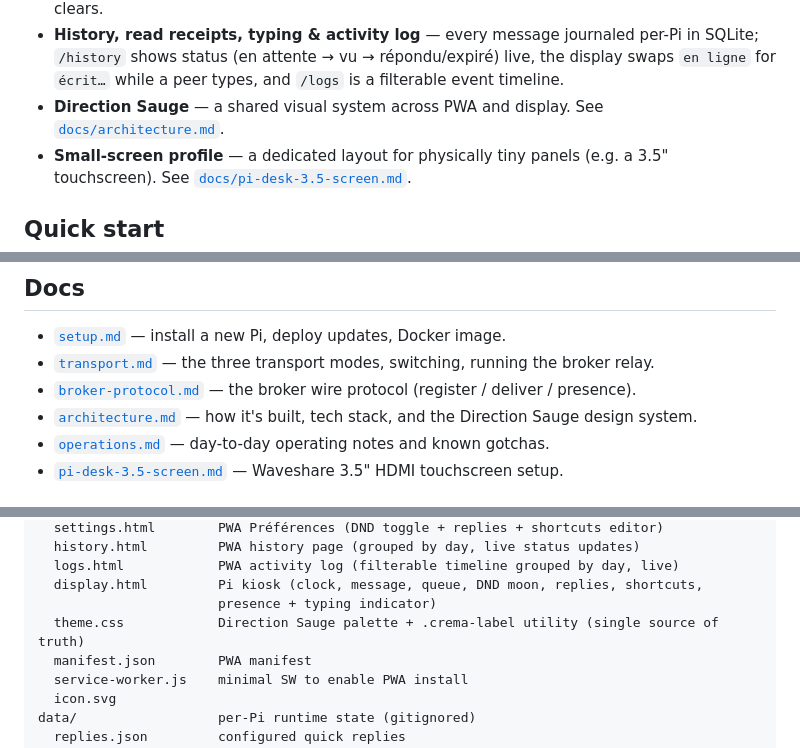
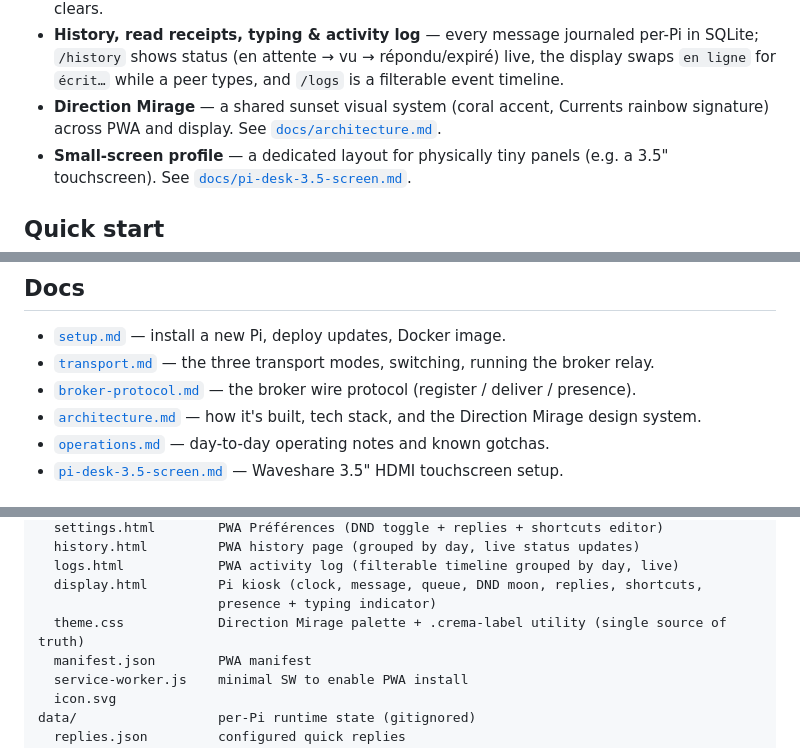
Before and after one commit to Aurel-Charles/crema, a Markdown page: README.md, 3 parts joined by grey strips. Drawn GitHub-style.

```diff
--- a/README.md
+++ b/README.md
@@ -41,8 +41,9 @@ screen.
   per-Pi in SQLite; `/history` shows status (en attente → vu → répondu/expiré)
   live, the display swaps `en ligne` for `écrit…` while a peer types, and
   `/logs` is a filterable event timeline.
-- **Direction Sauge** — a shared visual system across PWA and display. See
-  [`docs/architecture.md`](./docs/architecture.md#design--direction-sauge).
+- **Direction Mirage** — a shared sunset visual system (coral accent, Currents
+  rainbow signature) across PWA and display. See
+  [`docs/architecture.md`](./docs/architecture.md#design--direction-mirage).
 - **Small-screen profile** — a dedicated layout for physically tiny panels
   (e.g. a 3.5" touchscreen). See [`docs/pi-desk-3.5-screen.md`](./docs/pi-desk-3.5-screen.md).
 
@@ -62,7 +63,7 @@ screen.
 - [`setup.md`](./docs/setup.md) — install a new Pi, deploy updates, Docker image.
 - [`transport.md`](./docs/transport.md) — the three transport modes, switching, running the broker relay.
 - [`broker-protocol.md`](./docs/broker-protocol.md) — the broker wire protocol (register / deliver / presence).
-- [`architecture.md`](./docs/architecture.md) — how it's built, tech stack, and the Direction Sauge design system.
+- [`architecture.md`](./docs/architecture.md) — how it's built, tech stack, and the Direction Mirage design system.
 - [`operations.md`](./docs/operations.md) — day-to-day operating notes and known gotchas.
 - [`pi-desk-3.5-screen.md`](./docs/pi-desk-3.5-screen.md) — Waveshare 3.5" HDMI touchscreen setup.
 
@@ -90,7 +91,7 @@ public/
   logs.html            PWA activity log (filterable timeline grouped by day, live)
   display.html         Pi kiosk (clock, message, queue, DND moon, replies, shortcuts,
                        presence + typing indicator)
-  theme.css            Direction Sauge palette + .crema-label utility (single source of truth)
+  theme.css            Direction Mirage palette + .crema-label utility (single source of truth)
   manifest.json        PWA manifest
   service-worker.js    minimal SW to enable PWA install
   icon.svg
```
Also changed, not shown: docs/architecture.md (+20 -19 lines).
